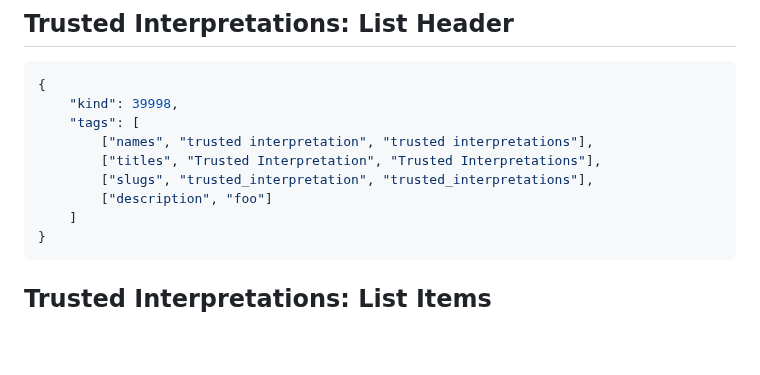
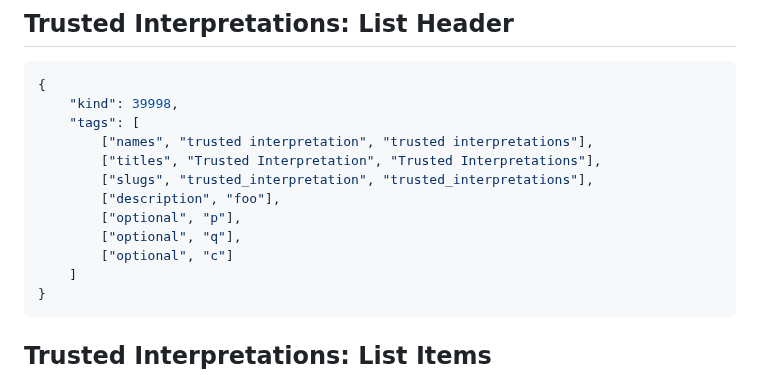
Before and after one commit to Pretty-Good-Freedom-Tech/brainstorm.world, a Markdown page: docs/draft-nips/trusted-interpretations.md, the part around the change. GitHub-like rendering; blank space fills up the shorter version.

````diff
--- a/docs/draft-nips/trusted-interpretations.md
+++ b/docs/draft-nips/trusted-interpretations.md
@@ -41,7 +41,10 @@ We will use the Decentralized Lists NIP as the fundamental building block for th
         ["names", "trusted interpretation", "trusted interpretations"],
         ["titles", "Trusted Interpretation", "Trusted Interpretations"],
         ["slugs", "trusted_interpretation", "trusted_interpretations"],
-        ["description", "foo"]
+        ["description", "foo"],
+        ["optional", "p"],
+        ["optional", "q"],
+        ["optional", "c"]
     ]
 }
 ```
````
